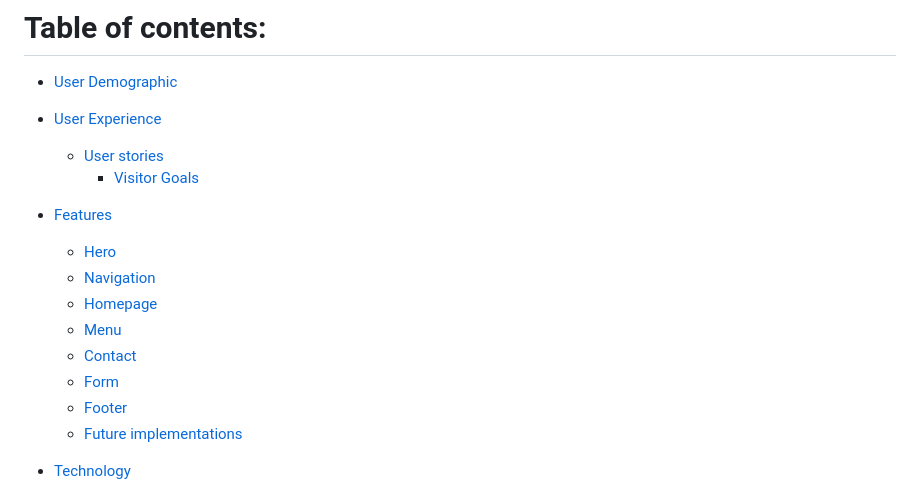
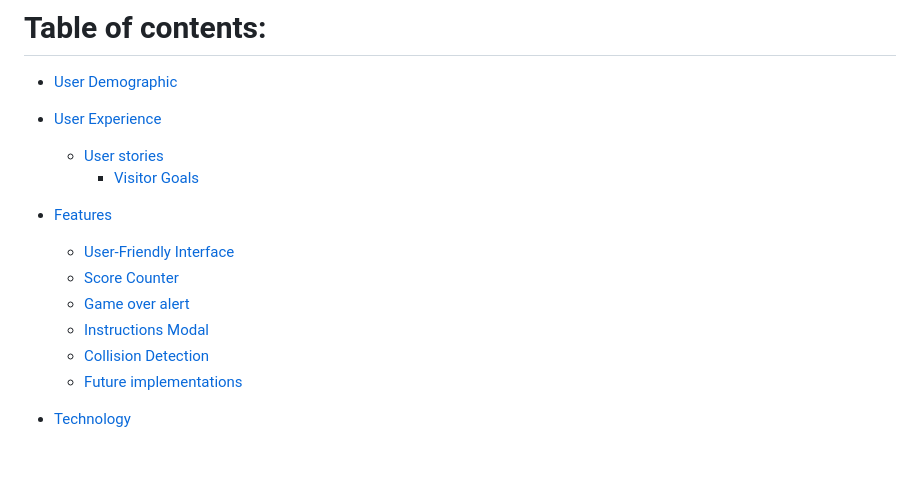
Before and after one commit to Tekali7/JumpJourney, a Markdown page: README.md, the part around the change printed below. GitHub-like rendering; blank space fills up the shorter version.

Commit message:
Correct table of contents typos

```diff
--- a/README.md
+++ b/README.md
@@ -20,13 +20,11 @@ The user controls a character which can be controlled using either the left mous
         * [Visitor Goals](https://github.com/Tekali7/)
 
 * [Features](https://github.com/Tekali7/)
-    * [Hero](https://github.com/Tekali7/)
-    * [Navigation](https://github.com/Tekali7/)
-    * [Homepage](https://github.com/Tekali7/)
-    * [Menu](https://github.com/Tekali7/)
-    * [Contact](https://github.com/Tekali7/)
-    * [Form](https://github.com/Tekali7/)
-    * [Footer](https://github.com/Tekali7/)
+    * [User-Friendly Interface](https://github.com/Tekali7/)
+    * [Score Counter](https://github.com/Tekali7/)
+    * [Game over alert](https://github.com/Tekali7/)
+    * [Instructions Modal](https://github.com/Tekali7/)
+    * [Collision Detection](https://github.com/Tekali7/)
     * [Future implementations](https://github.com/Tekali7/)
 
 * [Technology](https://github.com/Tekali7/)
```
Also changed, not shown: other parts of README.md (+1 -1 lines).
